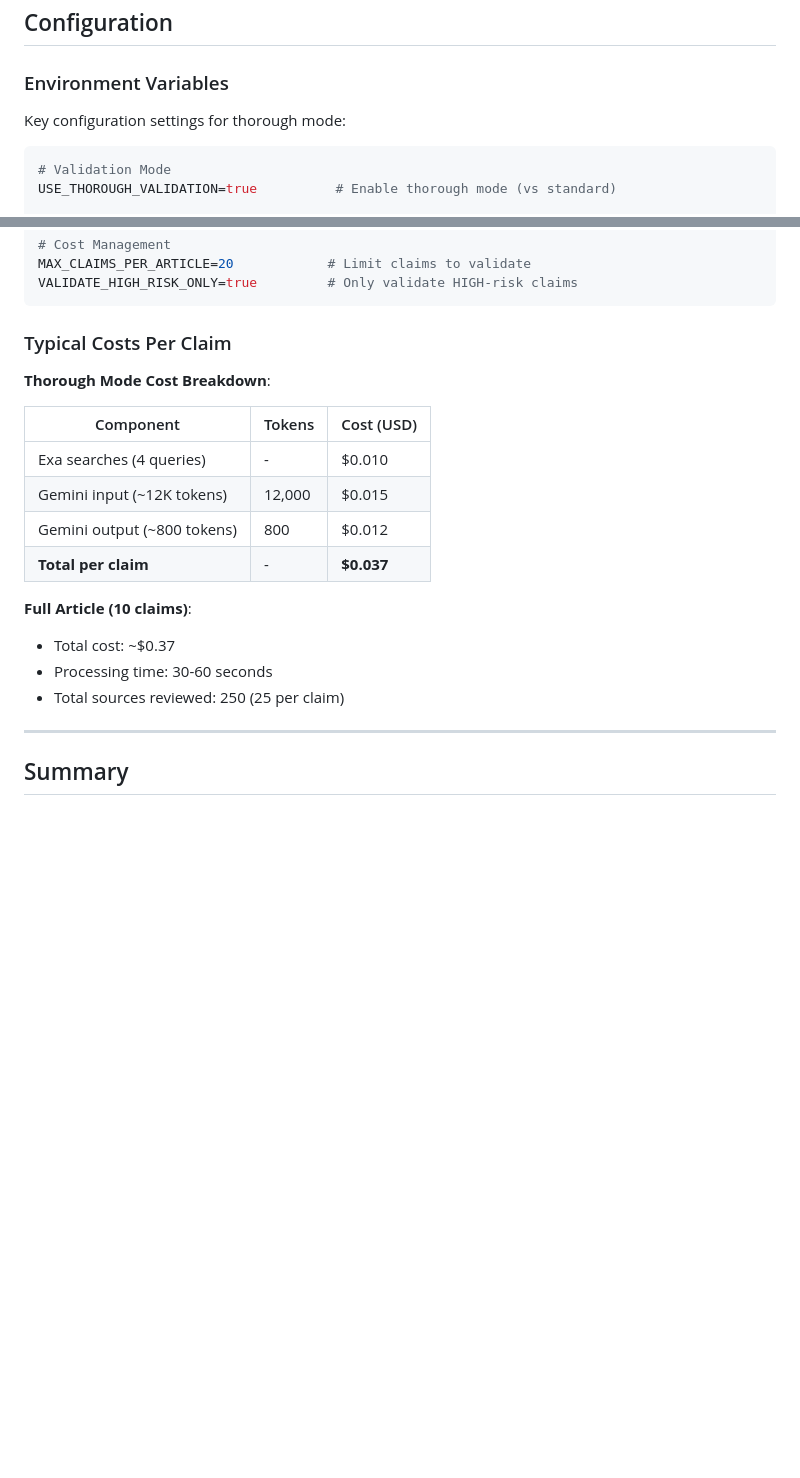
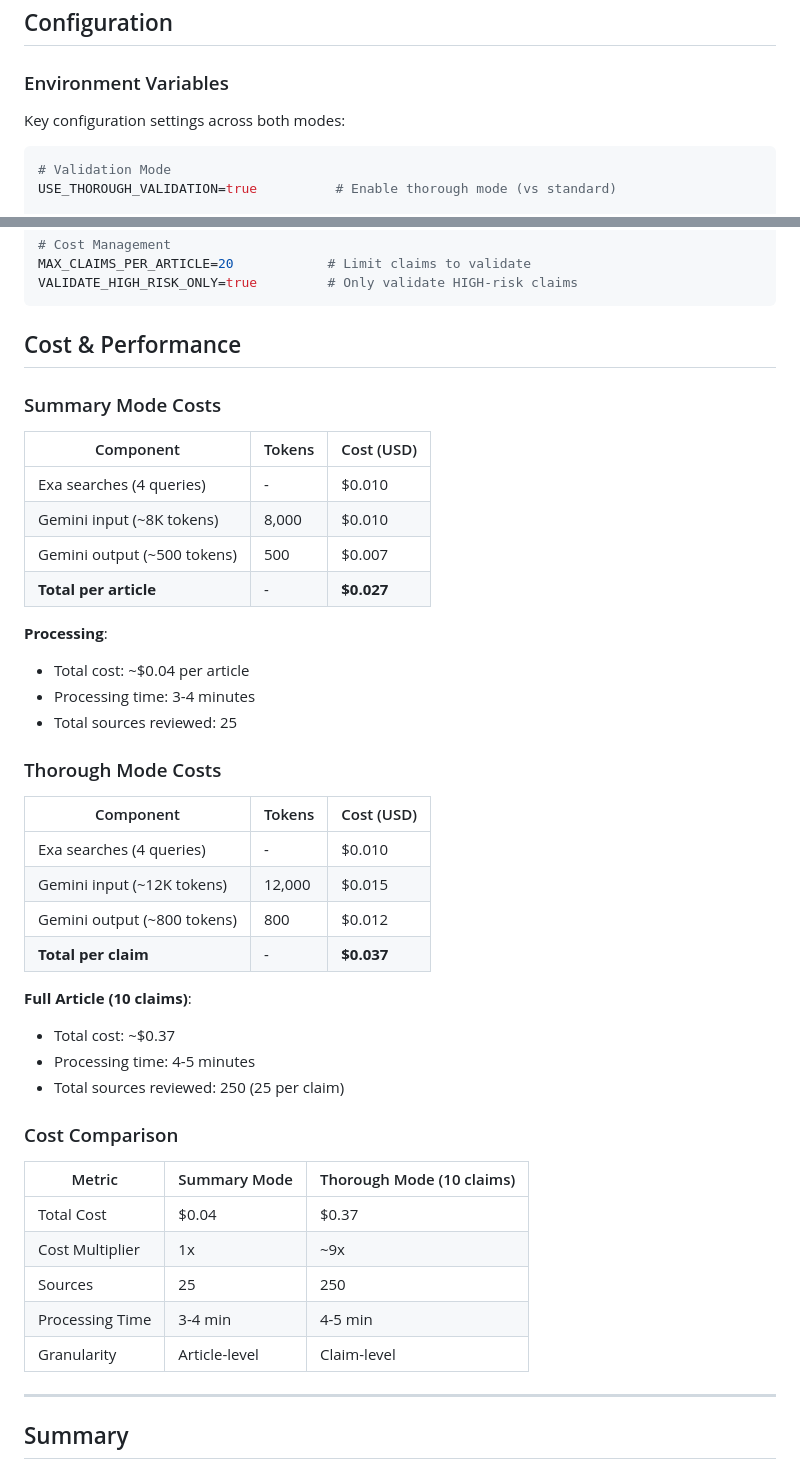
Before and after one commit to Number531/RSS-Feed-Backend, a Markdown page: THOROUGH_MODE_DOCUMENTATION.md, 2 parts joined by grey strips. Rendered like a GitHub page; blank space fills up the shorter version.

````diff
--- a/THOROUGH_MODE_DOCUMENTATION.md
+++ b/THOROUGH_MODE_DOCUMENTATION.md
@@ -970,7 +1092,7 @@ interface ValidationResult {
 
 ### Environment Variables
 
-Key configuration settings for thorough mode:
+Key configuration settings across both modes:
 
 ```bash
 # Validation Mode
@@ -1008,9 +1130,23 @@ MAX_CLAIMS_PER_ARTICLE=20            # Limit claims to validate
 VALIDATE_HIGH_RISK_ONLY=true         # Only validate HIGH-risk claims
 ```
 
-### Typical Costs Per Claim
+## Cost & Performance
 
-**Thorough Mode Cost Breakdown**:
+### Summary Mode Costs
+
+| Component | Tokens | Cost (USD) |
+|-----------|--------|------------|
+| Exa searches (4 queries) | - | $0.010 |
+| Gemini input (~8K tokens) | 8,000 | $0.010 |
+| Gemini output (~500 tokens) | 500 | $0.007 |
+| **Total per article** | - | **$0.027** |
+
+**Processing**:
+- Total cost: ~$0.04 per article
+- Processing time: 3-4 minutes
+- Total sources reviewed: 25
+
+### Thorough Mode Costs
 
 | Component | Tokens | Cost (USD) |
 |-----------|--------|------------|
@@ -1021,8 +1157,18 @@ VALIDATE_HIGH_RISK_ONLY=true         # Only validate HIGH-risk claims
 
 **Full Article (10 claims)**:
 - Total cost: ~$0.37
-- Processing time: 30-60 seconds
+- Processing time: 4-5 minutes
 - Total sources reviewed: 250 (25 per claim)
+
+### Cost Comparison
+
+| Metric | Summary Mode | Thorough Mode (10 claims) |
+|--------|--------------|---------------------------|
+| Total Cost | $0.04 | $0.37 |
+| Cost Multiplier | 1x | ~9x |
+| Sources | 25 | 250 |
+| Processing Time | 3-4 min | 4-5 min |
+| Granularity | Article-level | Claim-level |
 
 ---
 
````
Also changed, not shown: other parts of THOROUGH_MODE_DOCUMENTATION.md (+127 -5 lines).
